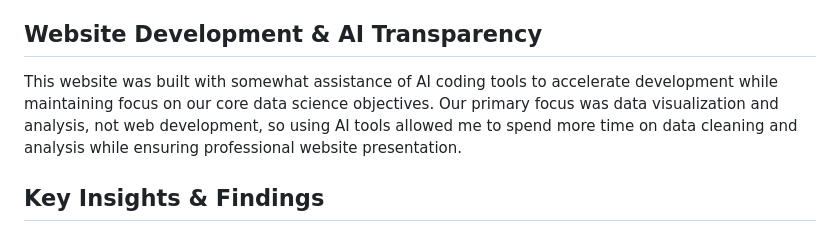
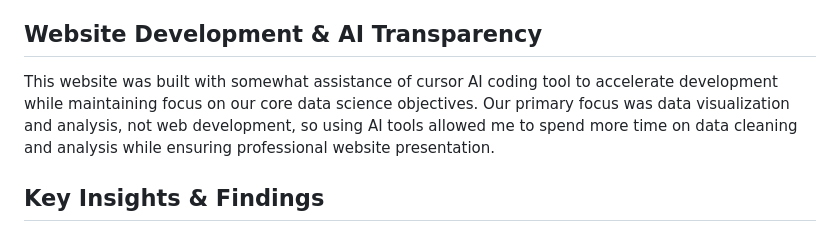
Before and after one commit to Anahita-09/DataScienceKWK, a Markdown page: README.md, the part around the change. GitHub-like rendering.

Commit message:
Clarify AI tool used in website development
Updated the README to specify the use of cursor AI coding tool.

```diff
--- a/README.md
+++ b/README.md
@@ -17,7 +17,7 @@ The data cleaning process was systematic. We began by assessing the quality of t
 
 ## Website Development & AI Transparency
 
-This website was built with somewhat assistance of AI coding tools to accelerate development while maintaining focus on our core data science objectives. Our primary focus was data visualization and analysis, not web development, so using AI tools allowed me to spend more time on data cleaning and analysis while ensuring professional website presentation.
+This website was built with somewhat assistance of cursor AI coding tool to accelerate development while maintaining focus on our core data science objectives. Our primary focus was data visualization and analysis, not web development, so using AI tools allowed me to spend more time on data cleaning and analysis while ensuring professional website presentation.
 
 ## Key Insights & Findings
 
```
